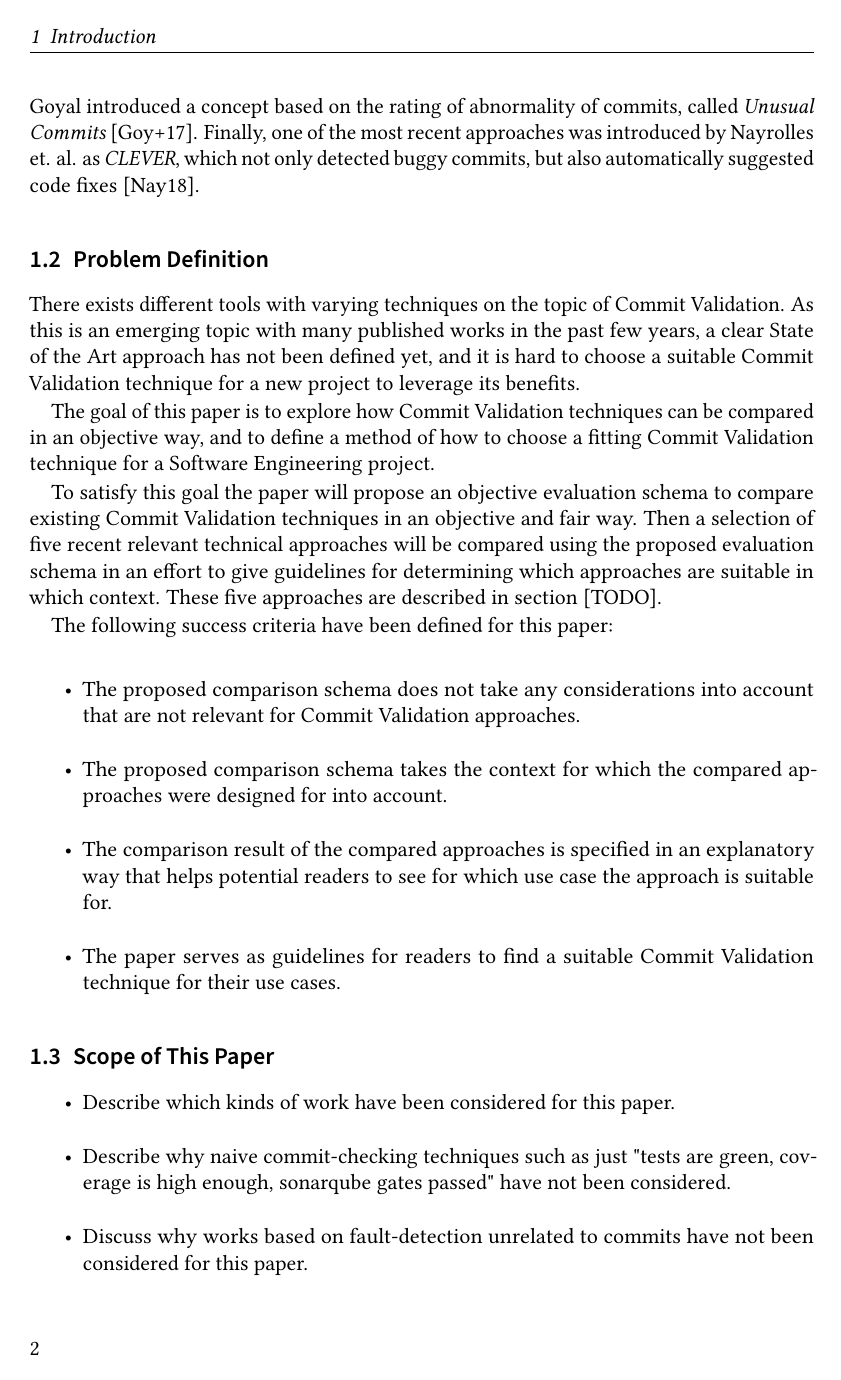
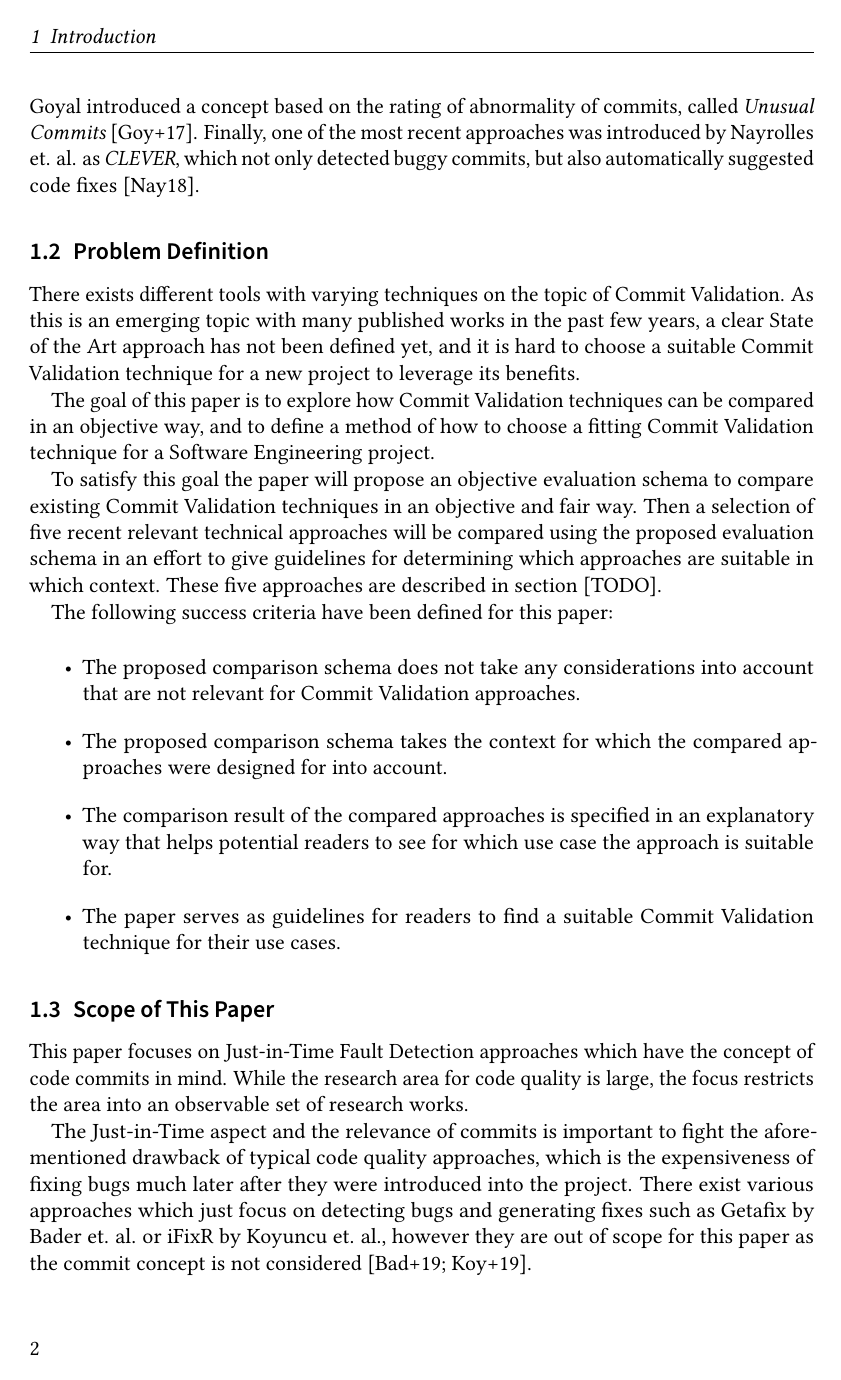
Before and after one commit to lukasbach/commit-validation, LaTeX slides (seminar.tex, which reads sections/content.tex): page 2 of 14. Compiled offline with pdfLaTeX.

Commit message:
Scope of this paper

```diff
--- a/sections/content.tex
+++ b/sections/content.tex
@@ -48,11 +48,19 @@ The following success criteria have been defined for this paper:
 
 \subsection{Scope of This Paper}
 \label{sec:scope}
-\begin{itemize}
-	\item Describe which kinds of work have been considered for this paper.
-	\item Describe why naive commit-checking techniques such as just "tests are green, coverage is high enough, sonarqube gates passed" have not been considered.
-	\item Discuss why works based on fault-detection unrelated to commits have not been considered for this paper.
-\end{itemize}
+
+%\begin{itemize}
+%	\item Describe which kinds of work have been considered for this paper.
+%	\item Describe why naive commit-checking techniques such as just "tests are green, coverage is high enough, sonarqube gates passed" have not been considered.
+%	\item Discuss why works based on fault-detection unrelated to commits have not been considered for this paper.
+%\end{itemize}
+
+This paper focuses on Just-in-Time Fault Detection approaches which have the concept of code commits in mind.
+While the research area for code quality is large, the focus restricts the area into an observable set of research works.
+
+The Just-in-Time aspect and the relevance of commits is important to fight the aforementioned drawback of typical code quality approaches, which is the expensiveness of fixing bugs much later after they were introduced into the project.
+There exist various approaches which just focus on detecting bugs and generating fixes such as Getafix by Bader et. al. or iFixR by Koyuncu et. al., however they are out of scope for this paper as the commit concept is not considered \cite{Bader2019,Koyuncu2019}.
+
 
 \subsection{Outline}
 This section gave an introduction on the topic and a problem definition and scope for this paper.
```
